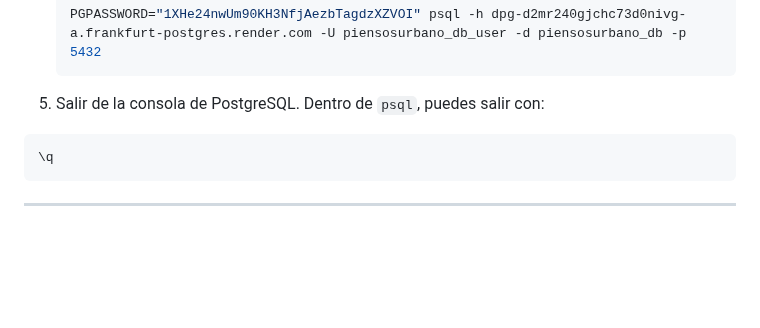
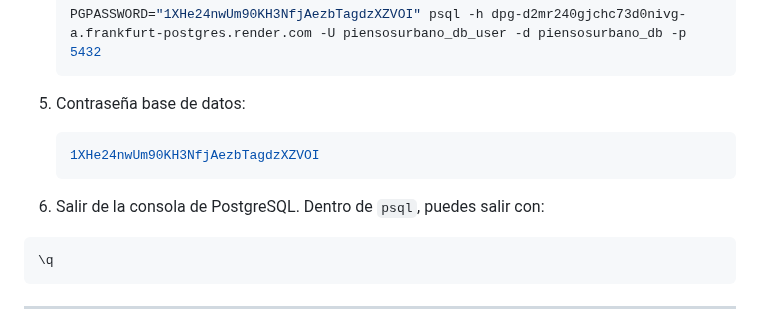
Before and after one commit to piensosurbanoweb/piensos_urbano, a Markdown page: README.md, the part around the change. GitHub-like rendering; blank space fills up the shorter version.

````diff
--- a/README.md
+++ b/README.md
@@ -35,7 +35,12 @@ Este documento explica cómo instalar el cliente de PostgreSQL y conectarse a la
    ```bash
    PGPASSWORD="1XHe24nwUm90KH3NfjAezbTagdzXZVOI" psql -h dpg-d2mr240gjchc73d0nivg-a.frankfurt-postgres.render.com -U piensosurbano_db_user -d piensosurbano_db -p 5432
    ```
-5. Salir de la consola de PostgreSQL. Dentro de `psql`, puedes salir con:
+
+5. Contraseña base de datos:
+   ```bash
+   1XHe24nwUm90KH3NfjAezbTagdzXZVOI
+   ```
+6. Salir de la consola de PostgreSQL. Dentro de `psql`, puedes salir con:
 
 ```sql
 \q
````
